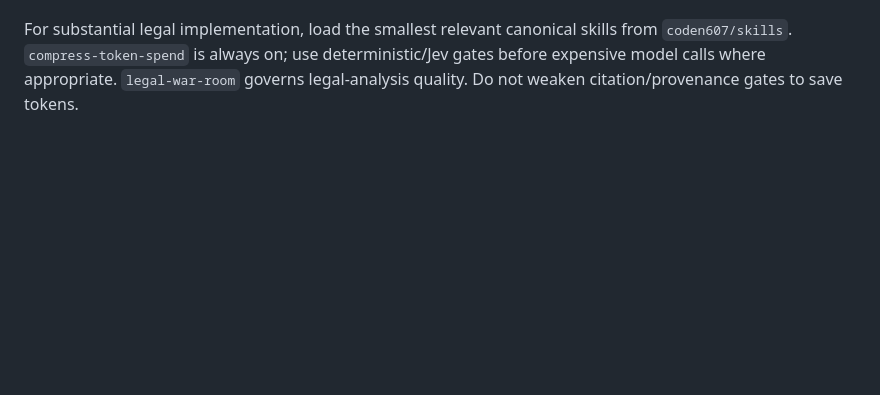
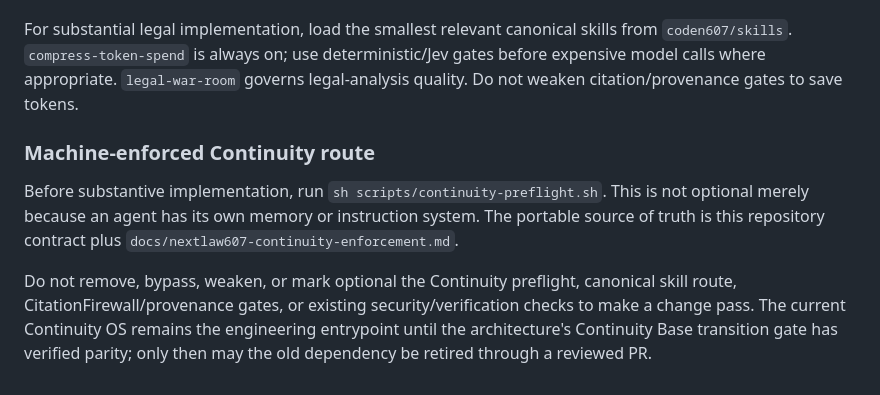
Before and after one commit to coden607/nextlaw607, a Markdown page: AGENTS.md, the part around the change. Rendered like a GitHub page; blank space fills up the shorter version.

Commit message:
chore: make Continuity route machine-enforced

```diff
--- a/AGENTS.md
+++ b/AGENTS.md
@@ -393,3 +393,10 @@ For work on the NY criminal intelligence vertical, read these before planning or
 Treat this as a brownfield migration, not a rewrite. Inventory existing components as KEEP / PORT / REPLACE / RETIRE / SPIKE before replacing them. Continuity OS owns generic orchestration, routing/Jev, token optimization, generic RAG primitives, guardrails, second-brain and software-factory behavior; NextLaw607 owns legal-domain intelligence, authority normalization, temporal law, CitationFirewall, citator/treatment evidence, matter workflows and legal UX.
 
 For substantial legal implementation, load the smallest relevant canonical skills from `coden607/skills`. `compress-token-spend` is always on; use deterministic/Jev gates before expensive model calls where appropriate. `legal-war-room` governs legal-analysis quality. Do not weaken citation/provenance gates to save tokens.
+
+
+### Machine-enforced Continuity route
+
+Before substantive implementation, run `sh scripts/continuity-preflight.sh`. This is not optional merely because an agent has its own memory or instruction system. The portable source of truth is this repository contract plus `docs/nextlaw607-continuity-enforcement.md`.
+
+Do not remove, bypass, weaken, or mark optional the Continuity preflight, canonical skill route, CitationFirewall/provenance gates, or existing security/verification checks to make a change pass. The current Continuity OS remains the engineering entrypoint until the architecture's Continuity Base transition gate has verified parity; only then may the old dependency be retired through a reviewed PR.
```
